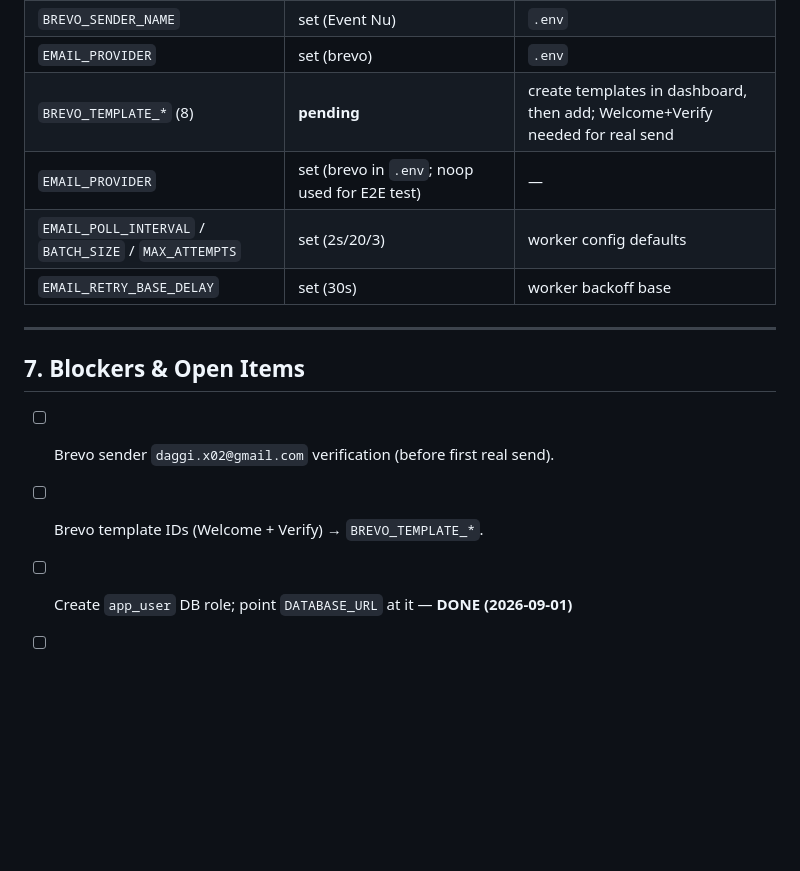
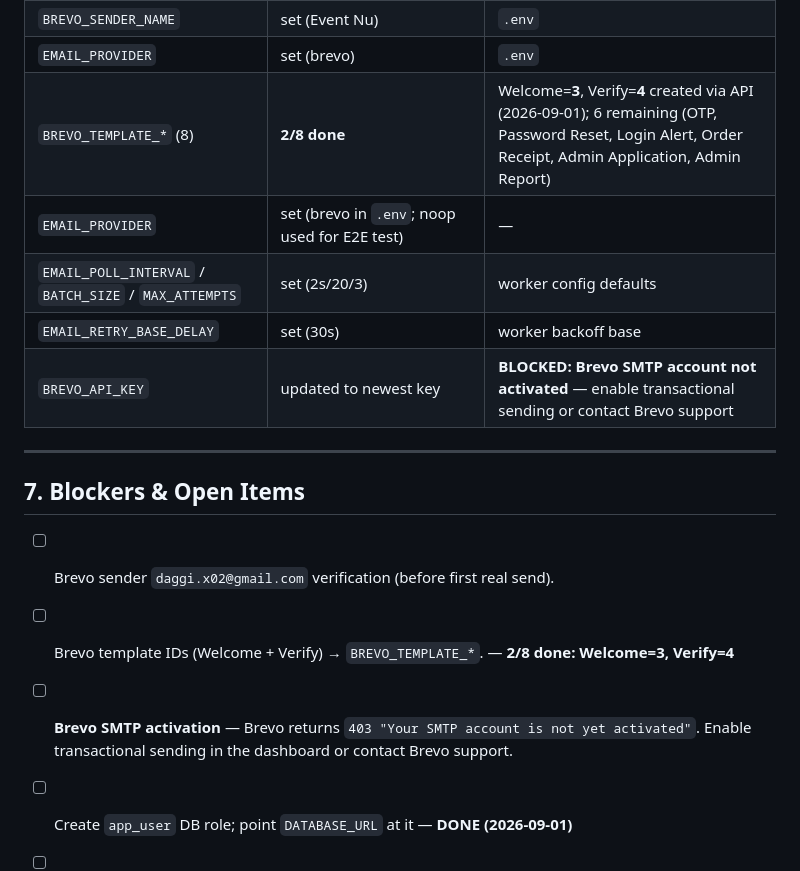
Before and after one commit to daggix02-m/event_nu, a Markdown page: docs/PROGRESS.md, the part around the change. Rendered like a GitHub page; blank space fills up the shorter version.

Commit message:
docs: record Brevo template IDs (Welcome=3, Verify=4) and SMTP-activation blocker

```diff
--- a/docs/PROGRESS.md
+++ b/docs/PROGRESS.md
@@ -178,17 +178,19 @@ Standard gate (run after every slice):
 | `BREVO_API_SENDER` | **pending** (daggi.x02@gmail.com) | verified technical sender |
 | `BREVO_SENDER_NAME` | set (Event Nu) | `.env` |
 | `EMAIL_PROVIDER` | set (brevo) | `.env` |
-| `BREVO_TEMPLATE_*` (8) | **pending** | create templates in dashboard, then add; Welcome+Verify needed for real send |
+| `BREVO_TEMPLATE_*` (8) | **2/8 done** | Welcome=**3**, Verify=**4** created via API (2026-09-01); 6 remaining (OTP, Password Reset, Login Alert, Order Receipt, Admin Application, Admin Report) |
 | `EMAIL_PROVIDER` | set (brevo in `.env`; noop used for E2E test) | — |
 | `EMAIL_POLL_INTERVAL` / `BATCH_SIZE` / `MAX_ATTEMPTS` | set (2s/20/3) | worker config defaults |
 | `EMAIL_RETRY_BASE_DELAY` | set (30s) | worker backoff base |
+| `BREVO_API_KEY` | updated to newest key | **BLOCKED: Brevo SMTP account not activated** — enable transactional sending or contact Brevo support |
 
 ---
 
 ## 7. Blockers & Open Items
 
 - [ ] Brevo sender `daggi.x02@gmail.com` verification (before first real send).
-- [ ] Brevo template IDs (Welcome + Verify) → `BREVO_TEMPLATE_*`.
+- [ ] Brevo template IDs (Welcome + Verify) → `BREVO_TEMPLATE_*`. — **2/8 done: Welcome=3, Verify=4**
+- [ ] **Brevo SMTP activation** — Brevo returns `403 "Your SMTP account is not yet activated"`. Enable transactional sending in the dashboard or contact Brevo support.
 - [ ] Create `app_user` DB role; point `DATABASE_URL` at it — **DONE (2026-09-01)**
 - [ ] Confirm pgx v5.5+ for `channel_binding=require`.
 - [ ] Production sender deliverability — consider verified custom domain.
```
